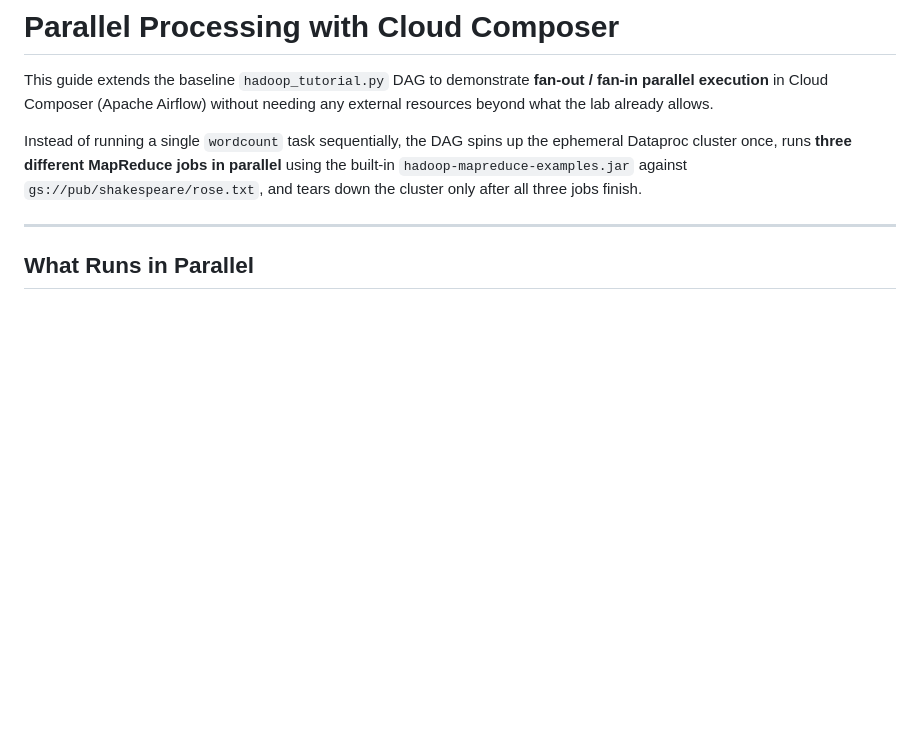
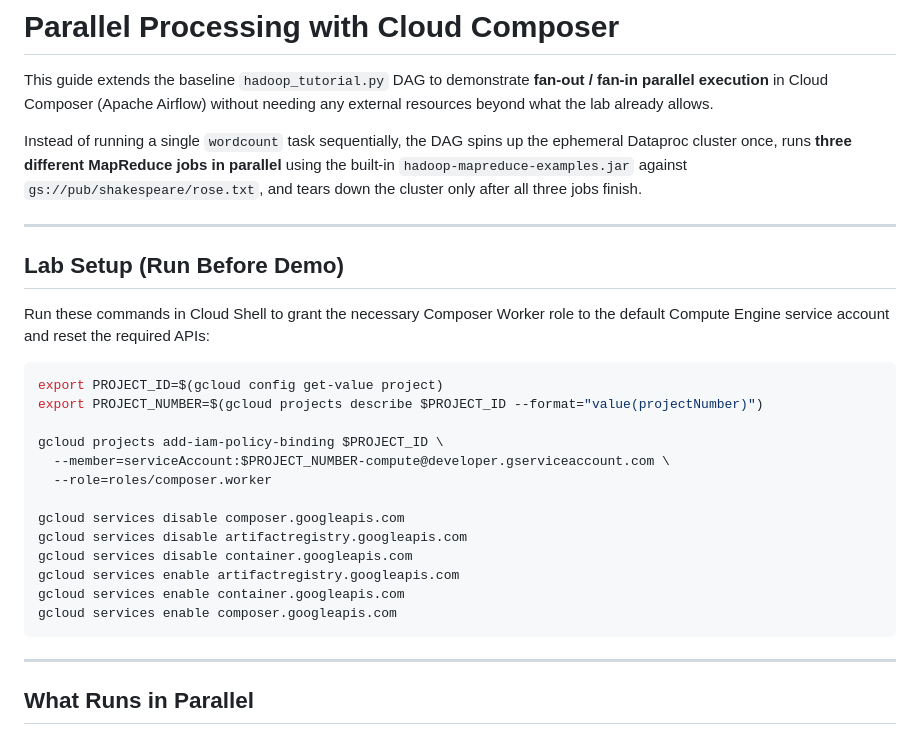
Before and after one commit to furqonm/data-engineer, a Markdown page: composer/pararel processing with composer.md, the part around the change. GitHub-like rendering; blank space fills up the shorter version.

Commit message:
Add pre-demo lab setup script to composer guides

````diff
--- a/composer/pararel processing with composer.md
+++ b/composer/pararel processing with composer.md
@@ -3,6 +3,28 @@
 This guide extends the baseline `hadoop_tutorial.py` DAG to demonstrate **fan-out / fan-in parallel execution** in Cloud Composer (Apache Airflow) without needing any external resources beyond what the lab already allows.
 
 Instead of running a single `wordcount` task sequentially, the DAG spins up the ephemeral Dataproc cluster once, runs **three different MapReduce jobs in parallel** using the built-in `hadoop-mapreduce-examples.jar` against `gs://pub/shakespeare/rose.txt`, and tears down the cluster only after all three jobs finish.
+
+---
+
+## Lab Setup (Run Before Demo)
+
+Run these commands in Cloud Shell to grant the necessary Composer Worker role to the default Compute Engine service account and reset the required APIs:
+
+```bash
+export PROJECT_ID=$(gcloud config get-value project)
+export PROJECT_NUMBER=$(gcloud projects describe $PROJECT_ID --format="value(projectNumber)")
+
+gcloud projects add-iam-policy-binding $PROJECT_ID \
+  --member=serviceAccount:$PROJECT_NUMBER-compute@developer.gserviceaccount.com \
+  --role=roles/composer.worker
+
+gcloud services disable composer.googleapis.com
+gcloud services disable artifactregistry.googleapis.com
+gcloud services disable container.googleapis.com
+gcloud services enable artifactregistry.googleapis.com
+gcloud services enable container.googleapis.com
+gcloud services enable composer.googleapis.com
+```
 
 ---
 
````
Also changed, not shown: composer/simple processing with composer.md (+22 -0 lines).
